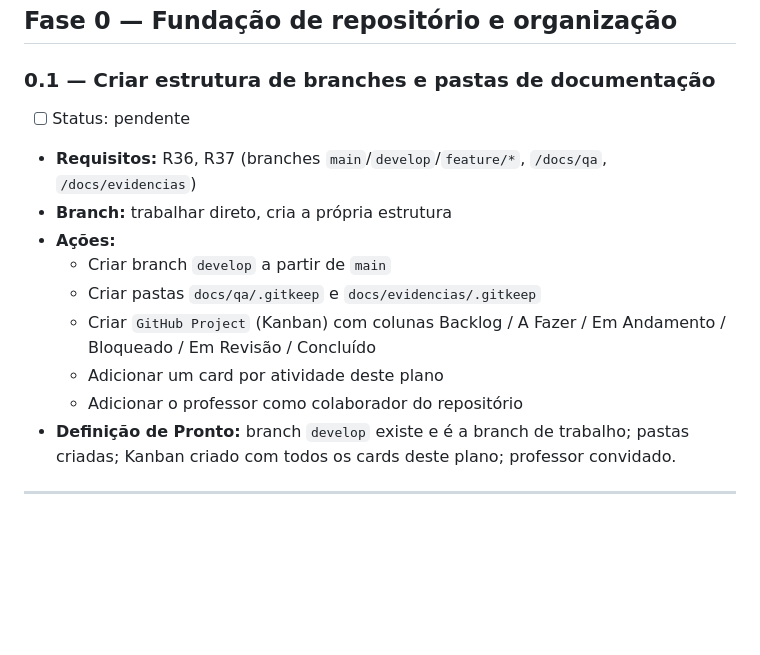
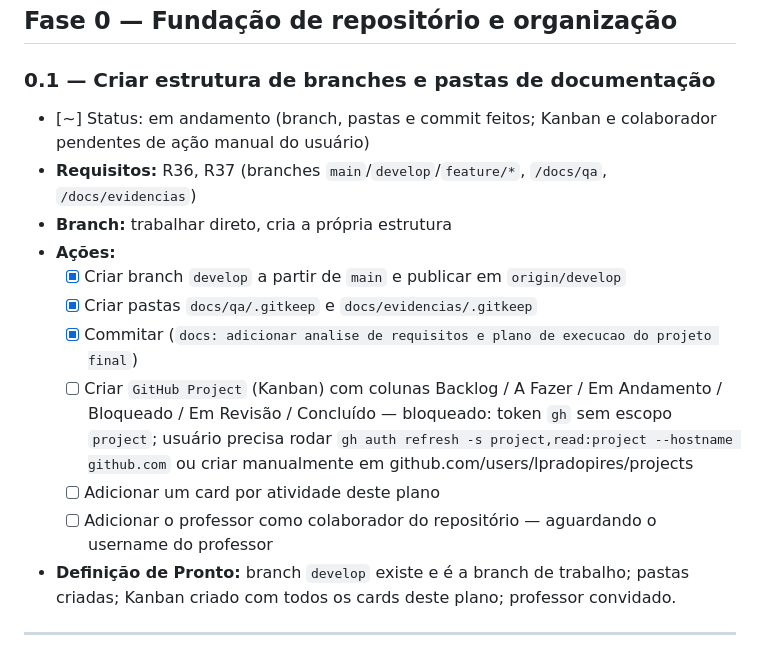
Before and after one commit to lpradopires/agent_viagens, a Markdown page: PLANO_EXECUCAO.md, the part around the change. GitHub-like rendering; blank space fills up the shorter version.

Commit message:
docs: atualizar status da atividade 0.1 no plano de execucao
Co-Authored-By: Claude Sonnet 5 <noreply@anthropic.com>

```diff
--- a/PLANO_EXECUCAO.md
+++ b/PLANO_EXECUCAO.md
@@ -18,15 +18,16 @@
 
 ### 0.1 — Criar estrutura de branches e pastas de documentação
 
-- [ ] Status: pendente
+- [~] Status: em andamento (branch, pastas e commit feitos; Kanban e colaborador pendentes de ação manual do usuário)
 - **Requisitos:** R36, R37 (branches `main`/`develop`/`feature/*`, `/docs/qa`, `/docs/evidencias`)
 - **Branch:** trabalhar direto, cria a própria estrutura
 - **Ações:**
-  - Criar branch `develop` a partir de `main`
-  - Criar pastas `docs/qa/.gitkeep` e `docs/evidencias/.gitkeep`
-  - Criar `GitHub Project` (Kanban) com colunas Backlog / A Fazer / Em Andamento / Bloqueado / Em Revisão / Concluído
-  - Adicionar um card por atividade deste plano
-  - Adicionar o professor como colaborador do repositório
+  - [x] Criar branch `develop` a partir de `main` e publicar em `origin/develop`
+  - [x] Criar pastas `docs/qa/.gitkeep` e `docs/evidencias/.gitkeep`
+  - [x] Commitar (`docs: adicionar analise de requisitos e plano de execucao do projeto final`)
+  - [ ] Criar `GitHub Project` (Kanban) com colunas Backlog / A Fazer / Em Andamento / Bloqueado / Em Revisão / Concluído — bloqueado: token `gh` sem escopo `project`; usuário precisa rodar `gh auth refresh -s project,read:project --hostname github.com` ou criar manualmente em github.com/users/lpradopires/projects
+  - [ ] Adicionar um card por atividade deste plano
+  - [ ] Adicionar o professor como colaborador do repositório — aguardando o username do professor
 - **Definição de Pronto:** branch `develop` existe e é a branch de trabalho; pastas criadas; Kanban criado com todos os cards deste plano; professor convidado.
 
 ---
```
